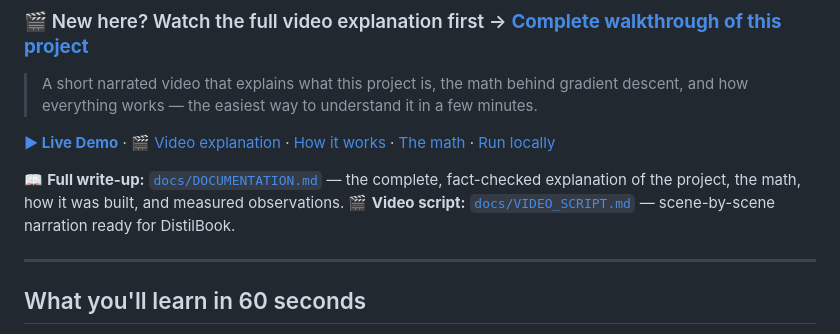
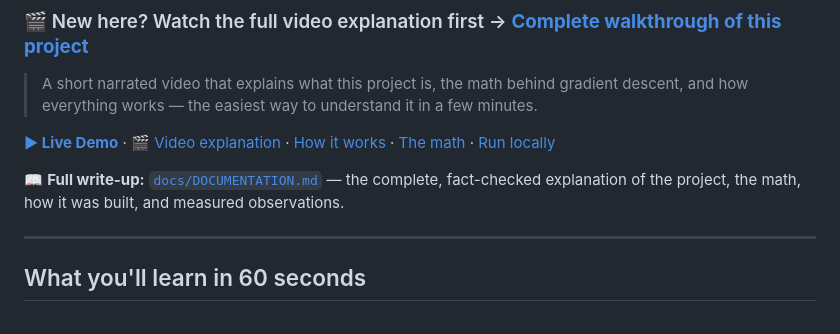
Before and after one commit to ajithpinninti/gradient-descent-visualizer, a Markdown page: README.md, the part around the change. GitHub-like rendering.

Commit message:
docs: tidy documentation and project links
Co-authored-by: Cursor <cursoragent@cursor.com>

```diff
--- a/README.md
+++ b/README.md
@@ -8,7 +8,7 @@
 
 **[▶ Live Demo](https://ajithpinninti.github.io/gradient-descent-visualizer/)** · [🎬 Video explanation](https://distilbook.com/share/c46a0854) · [How it works](#how-it-works) · [The math](#the-math) · [Run locally](#run-locally)
 
-📖 **Full write-up:** [`docs/DOCUMENTATION.md`](docs/DOCUMENTATION.md) — the complete, fact-checked explanation of the project, the math, how it was built, and measured observations. 🎬 **Video script:** [`docs/VIDEO_SCRIPT.md`](docs/VIDEO_SCRIPT.md) — scene-by-scene narration ready for DistilBook.
+📖 **Full write-up:** [`docs/DOCUMENTATION.md`](docs/DOCUMENTATION.md) — the complete, fact-checked explanation of the project, the math, how it was built, and measured observations.
 
 ---
 
```
Also changed, not shown: docs/DOCUMENTATION.md (+2 -2 lines).
